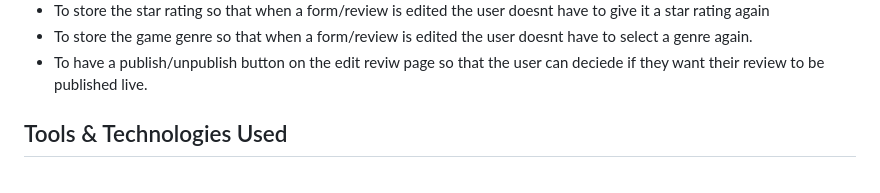
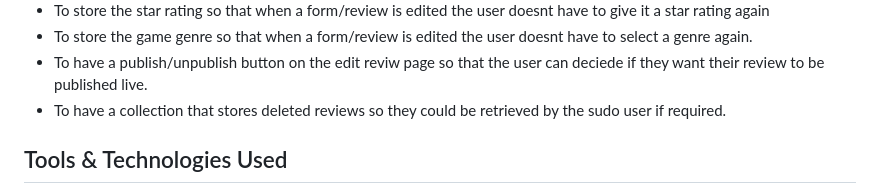
Before and after one commit to MJstephenson/game-reviews, a Markdown page: README.md, the part around the change printed below. Rendered like a GitHub page.

```diff
--- a/README.md
+++ b/README.md
@@ -207,6 +213,7 @@ I've used [Figma](https://figma.com) to design my site wireframes.
 - To store the star rating so that when a form/review is edited the user doesnt have to give it a star rating again
 - To store the game genre so that when a form/review is edited the user doesnt have to select a genre again.
 - To have a publish/unpublish button on the edit reviw page so that the user can deciede if they want their review to be published live.
+- To have a collection that stores deleted reviews so they could be retrieved by the sudo user if required.
 
 ## Tools & Technologies Used
 
```
Also changed, not shown: other parts of README.md (+6 -0 lines).
